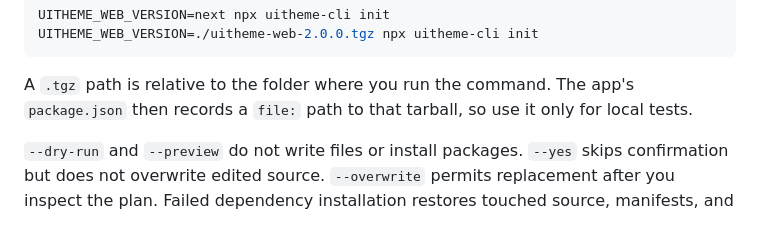
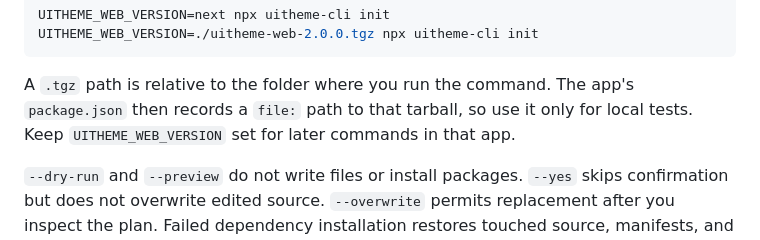
Before and after one commit to tonyedgal/ui-theme, a Markdown page: packages/ui-theme-cli/README.md, the part around the change. Drawn GitHub-style.

Commit message:
docs(cli): keep UITHEME_WEB_VERSION set for later commands

```diff
--- a/packages/ui-theme-cli/README.md
+++ b/packages/ui-theme-cli/README.md
@@ -62,7 +62,7 @@ UITHEME_WEB_VERSION=./uitheme-web-2.0.0.tgz npx uitheme-cli init
 
 A `.tgz` path is relative to the folder where you run the command. The app's
 `package.json` then records a `file:` path to that tarball, so use it only for
-local tests.
+local tests. Keep `UITHEME_WEB_VERSION` set for later commands in that app.
 
 `--dry-run` and `--preview` do not write files or install packages. `--yes`
 skips confirmation but does not overwrite edited source. `--overwrite` permits
```
